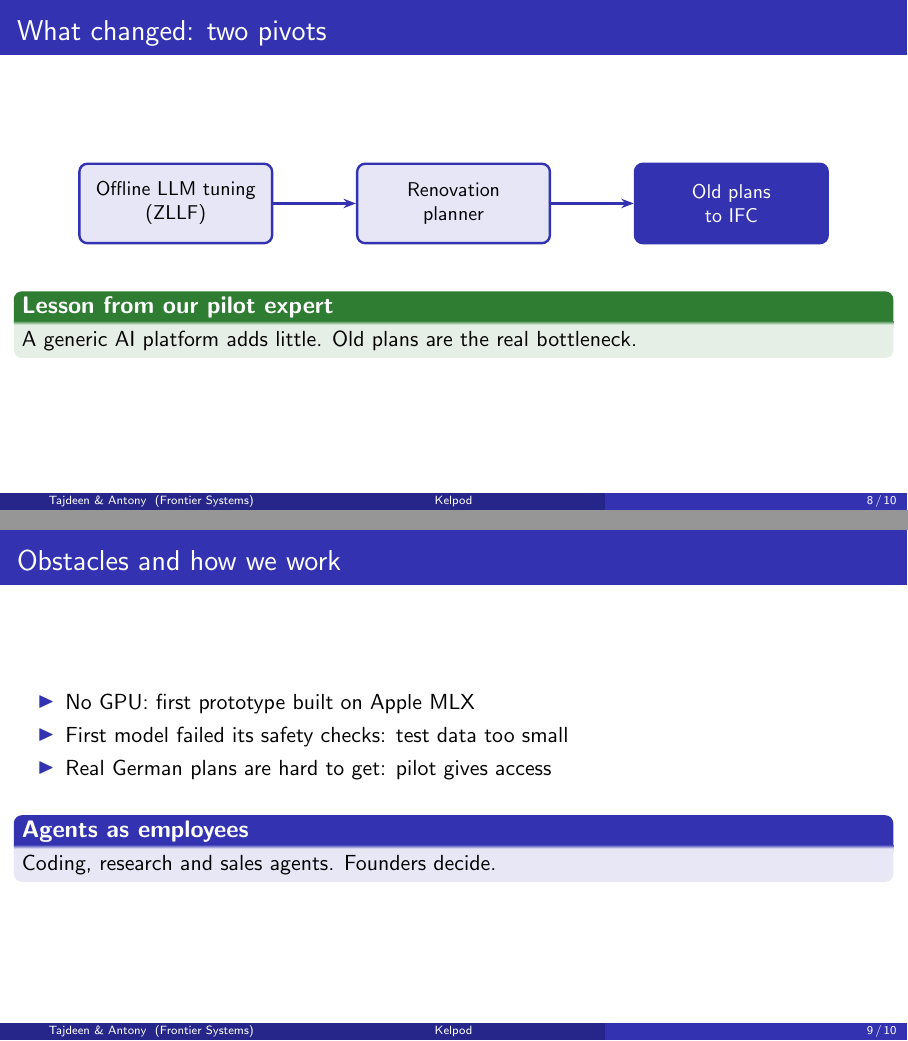
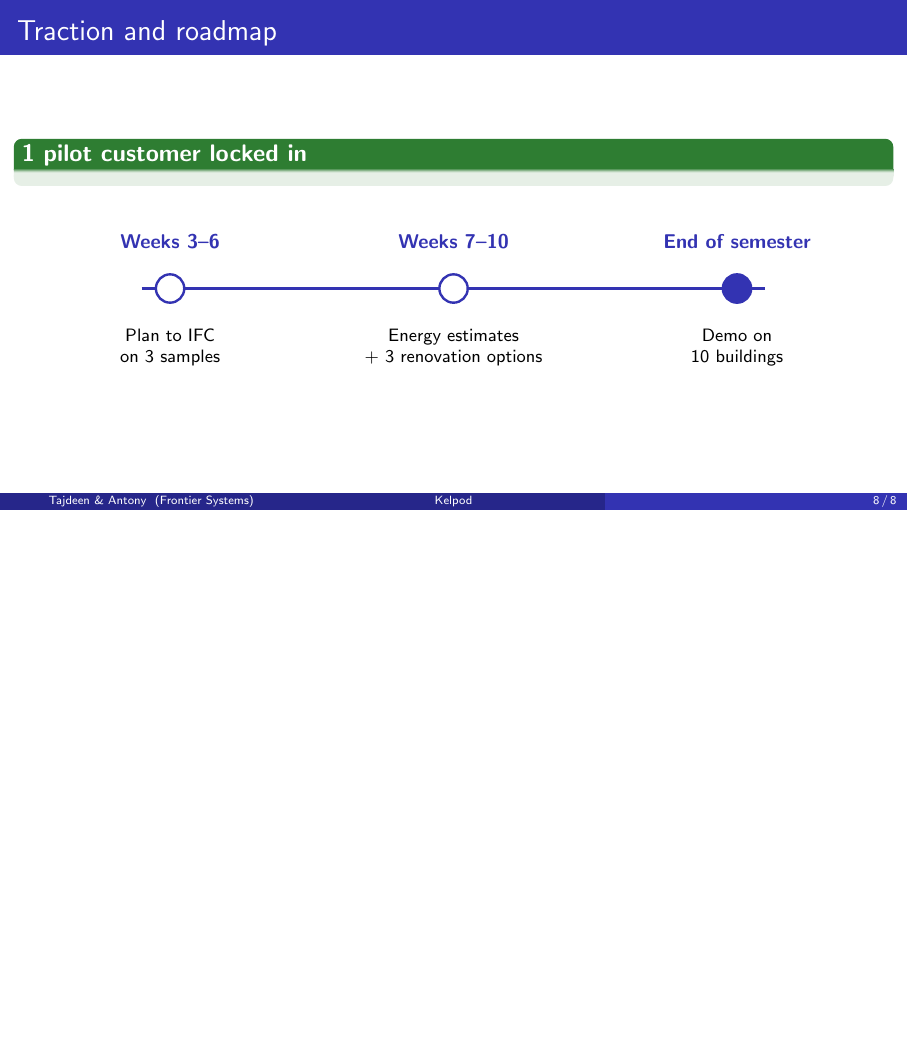
Before and after one commit to kevnantony/kelpod, LaTeX slides (presentation/main.tex): pages 30 and 35 of 39 before the commit and page 30 of 30 after it, the two joined at a grey line, the shorter picture padded with empty space. Compiled offline with pdfLaTeX.

Commit message:
docs(presentation): remove the pivots and obstacles slides
Agents as employees stays in the traction slide's speaker notes.

Co-Authored-By: Claude Opus 5.5 <noreply@anthropic.com>

```diff
--- a/presentation/main.tex
+++ b/presentation/main.tex
@@ -210,37 +210,3 @@
 \end{frame}
 
 % ---------------------------------------------------------------------------
-\begin{frame}{What changed: two pivots}
-  \begin{center}
-  \begin{tikzpicture}
-    \node[box, minimum width=3.4cm, minimum height=1.4cm] (z) at (0,0) {Offline LLM tuning\\(ZLLF)};
-    \node<2->[box, minimum width=3.4cm, minimum height=1.4cm] (r) at (4.9,0) {Renovation\\planner};
-    \node<3->[box, minimum width=3.4cm, minimum height=1.4cm, fill=kblue, text=white] (k) at (9.8,0) {Old plans\\to IFC};
-    \draw<2->[arr] (z) -- (r);
-    \draw<3->[arr] (r) -- (k);
-  \end{tikzpicture}
-  \end{center}
-  \vspace{0.6em}
-  \uncover<4->{\begin{exampleblock}{Lesson from our pilot expert}
-    A generic AI platform adds little. Old plans are the real bottleneck.
-  \end{exampleblock}}
-  \note{Since our last update, the project has changed a lot. We started with ZLLF, an offline tool for
-  training custom AI models on sensitive data.
-  [click] Then we pivoted to an energy renovation planner.
-  [click] And after talking to our pilot expert, we narrowed it down to one problem: turning old plans into
-  3D models.
-  [click] The lesson: another generic AI platform adds little. The real bottleneck is the old plans, so
-  that is where we start.}
-\end{frame}
-
-% ---------------------------------------------------------------------------
-\begin{frame}{Obstacles and how we work}
-  \begin{itemize}
-    \item<2-> No GPU: first prototype built on Apple MLX
-    \item<3-> First model failed its safety checks: test data too small
-    \item<4-> Real German plans are hard to get: pilot gives access
-  \end{itemize}
-  \vspace{0.6em}
-  \uncover<5->{\begin{block}{Agents as employees}
-    Coding, research and sales agents. Founders decide.
-  \end{block}}
@@ -255,6 +213,3 @@
-\end{frame}
-
-% ---------------------------------------------------------------------------
 \begin{frame}{Traction and roadmap}
   \begin{exampleblock}{1 pilot customer locked in}
   \end{exampleblock}
```
Also changed, not shown: presentation/speaker-notes.md (+3 -25 lines), presentation/pdf/kelpod-handout.pdf, presentation/pdf/kelpod-notes.pdf, presentation/pdf/kelpod-slides.pdf, presentation/main.tex (11 more changed lines).
